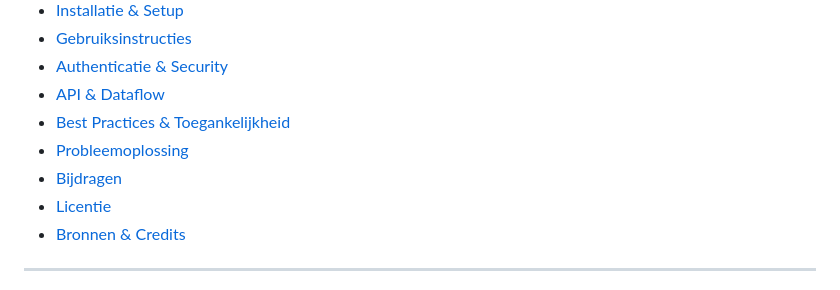
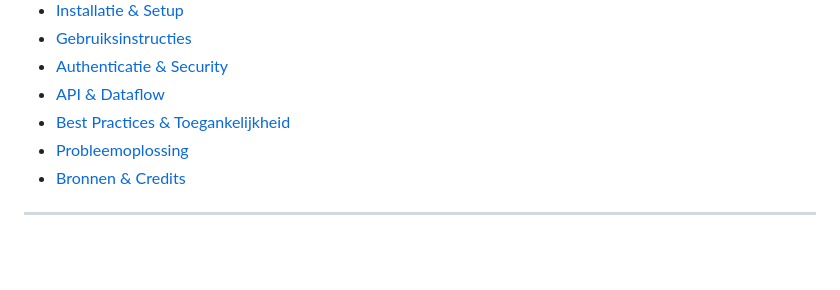
Before and after one commit to Brend-VanDenEynde/Programming-Project-2025-Groep-1, a Markdown page: README.md, the part around the change. Rendered like a GitHub page; blank space fills up the shorter version.

Commit message:
refactor: remove contribution guidelines and license section from README

```diff
--- a/README.md
+++ b/README.md
@@ -15,8 +15,6 @@ EhB-Match is een professionele webapplicatie die studenten en bedrijven met elka
 - [API & Dataflow](#api--dataflow)
 - [Best Practices & Toegankelijkheid](#best-practices--toegankelijkheid)
 - [Probleemoplossing](#probleemoplossing)
-- [Bijdragen](#bijdragen)
-- [Licentie](#licentie)
 - [Bronnen & Credits](#bronnen--credits)
 
 ---
```
